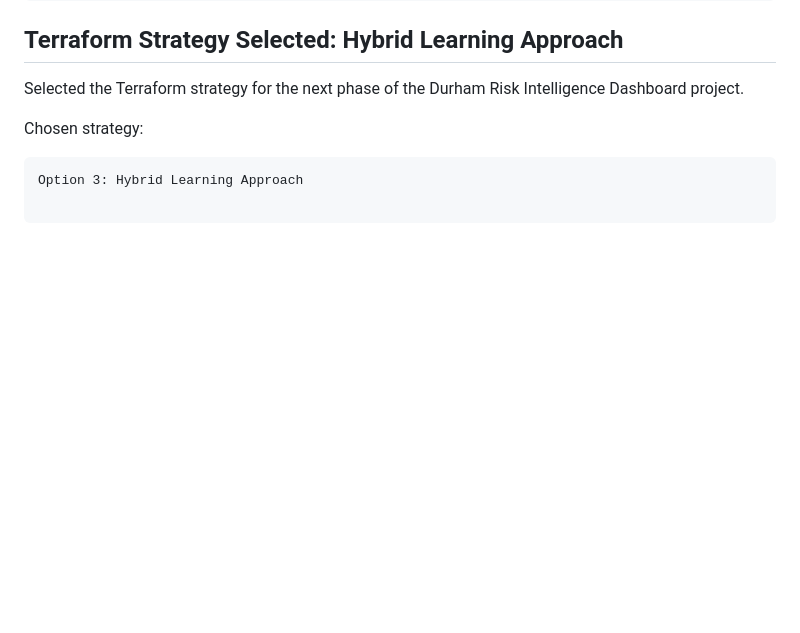
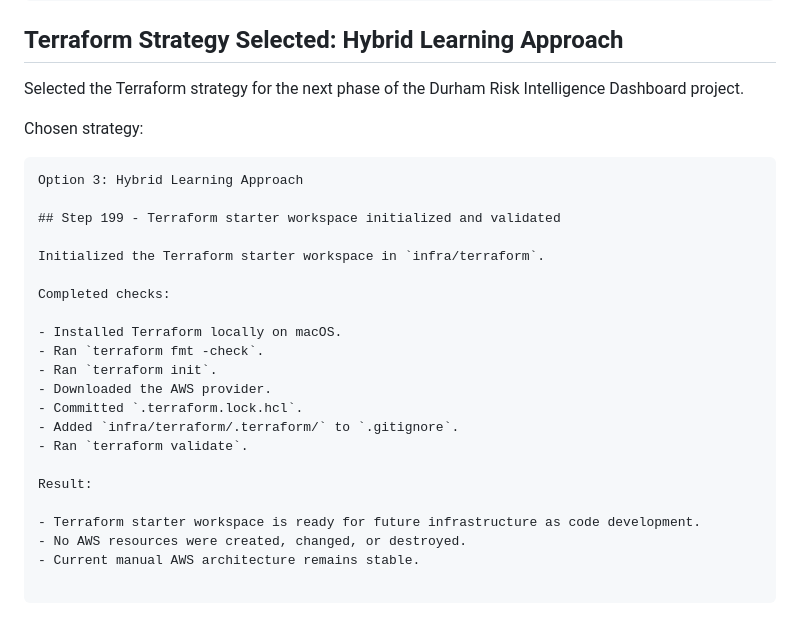
Before and after one commit to bifediora/durham-aws-risk-dashboard, a Markdown page: docs/process_log.md, the part around the change. Rendered like a GitHub page; blank space fills up the shorter version.

Commit message:
Document Terraform workspace validation

````diff
--- a/docs/process_log.md
+++ b/docs/process_log.md
@@ -970,3 +970,23 @@ Chosen strategy:
 
 ```text
 Option 3: Hybrid Learning Approach
+
+## Step 199 - Terraform starter workspace initialized and validated
+
+Initialized the Terraform starter workspace in `infra/terraform`.
+
+Completed checks:
+
+- Installed Terraform locally on macOS.
+- Ran `terraform fmt -check`.
+- Ran `terraform init`.
+- Downloaded the AWS provider.
+- Committed `.terraform.lock.hcl`.
+- Added `infra/terraform/.terraform/` to `.gitignore`.
+- Ran `terraform validate`.
+
+Result:
+
+- Terraform starter workspace is ready for future infrastructure as code development.
+- No AWS resources were created, changed, or destroyed.
+- Current manual AWS architecture remains stable.
````
